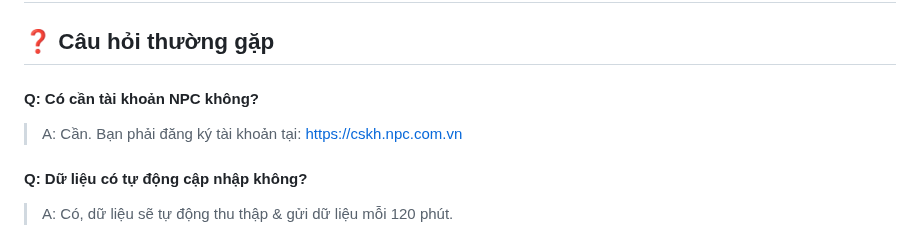
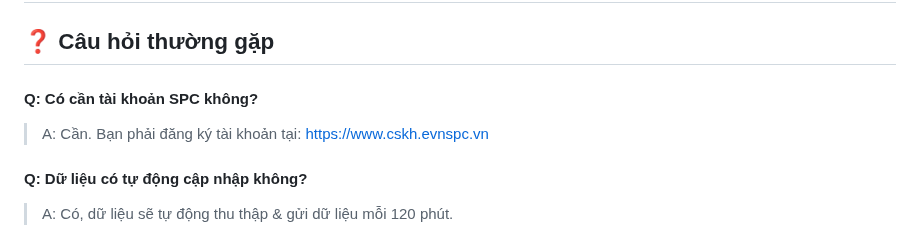
Before and after one commit to TriTue2011/hass-addon, a Markdown page: npcsg/README.md, the part around the change. GitHub-like rendering.

```diff
--- a/npcsg/README.md
+++ b/npcsg/README.md
@@ -107,8 +107,8 @@ content: |
 
 ## ❓ Câu hỏi thường gặp
 
-#### Q: Có cần tài khoản NPC không?
-> A: Cần. Bạn phải đăng ký tài khoản tại: https://cskh.npc.com.vn
+#### Q: Có cần tài khoản SPC không?
+> A: Cần. Bạn phải đăng ký tài khoản tại: https://www.cskh.evnspc.vn
 
 #### Q: Dữ liệu có tự động cập nhập không?
 > A: Có, dữ liệu sẽ tự động thu thập & gửi dữ liệu mỗi 120 phút.
```
